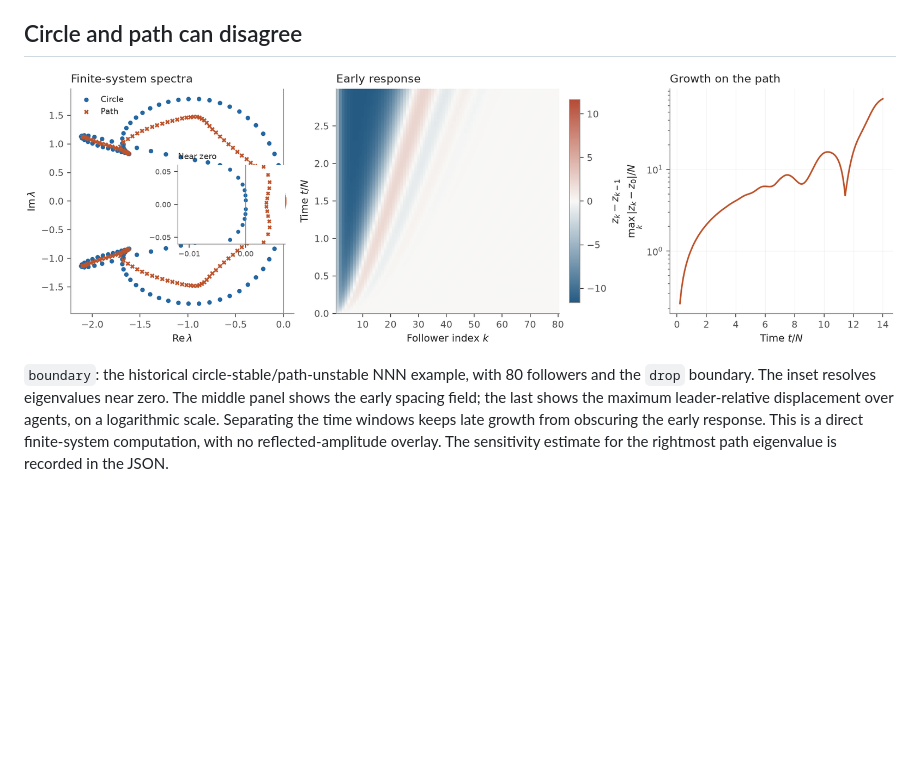
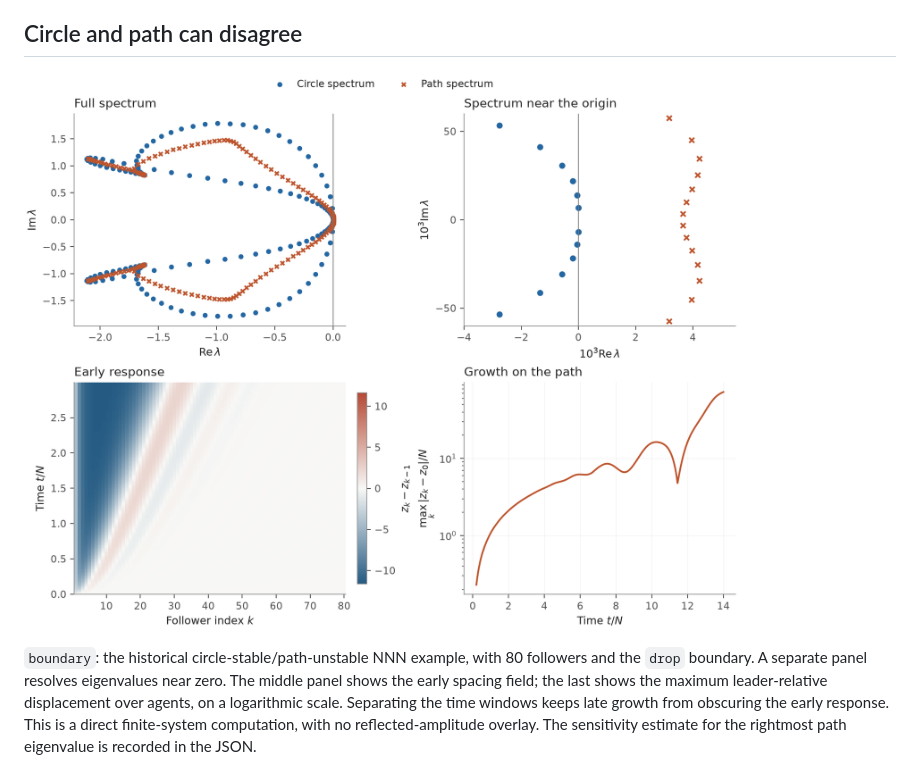
Before and after one commit to choomno/pyflock, a Markdown page: docs/gallery.md, the part around the change. Drawn GitHub-style; pictures changed too: docs/img/boundary.png; blank space fills up the shorter version.

Commit message:
Give the near-origin spectrum its own panel

```diff
--- a/docs/gallery.md
+++ b/docs/gallery.md
@@ -33,7 +33,7 @@ step are described in [Model and conventions](model.md).
 ![Boundary effects](img/boundary.png)
 
 `boundary`: the historical circle-stable/path-unstable NNN example, with
-80 followers and the `drop` boundary. The inset resolves eigenvalues near zero.
+80 followers and the `drop` boundary. A separate panel resolves eigenvalues near zero.
 The middle panel shows the early spacing field; the last shows the maximum
 leader-relative displacement over agents, on a logarithmic scale. Separating the
 time windows keeps late growth from obscuring the early response. This is a direct
```
Also changed, not shown: 1 other file.
